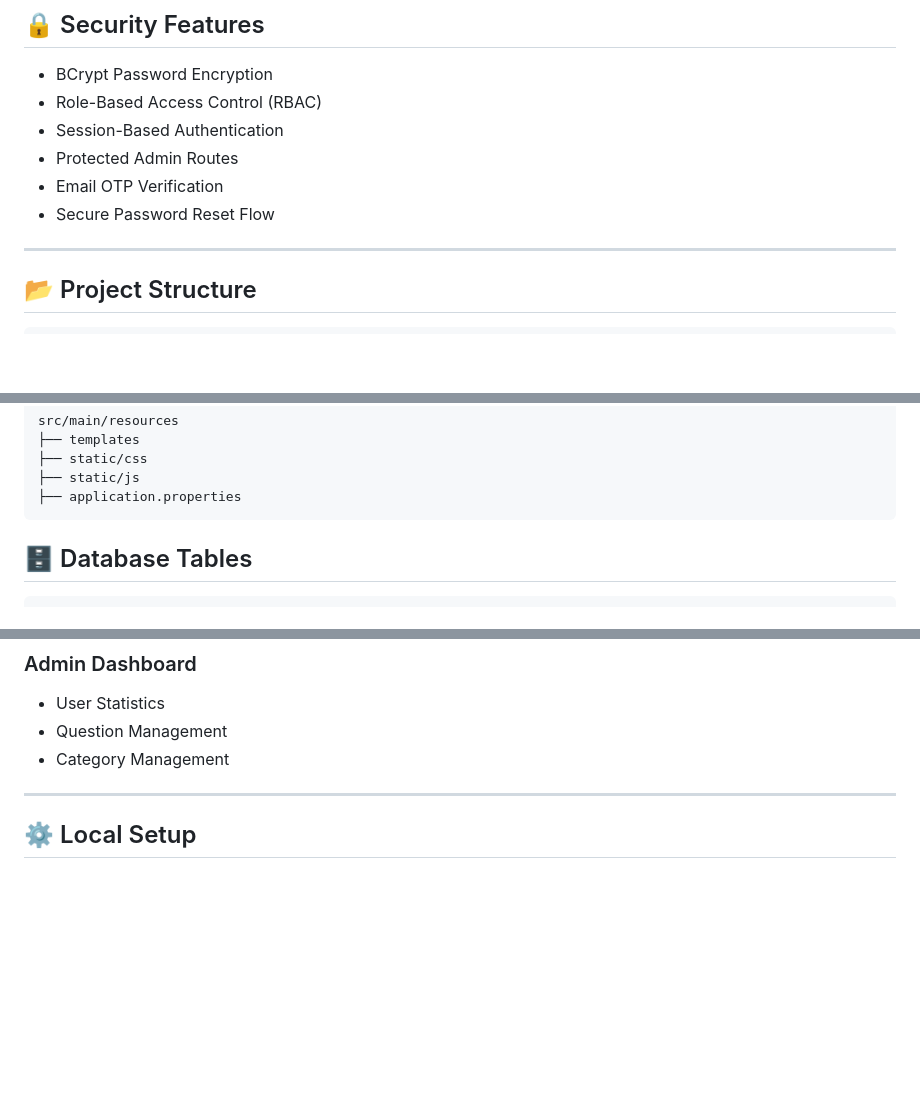
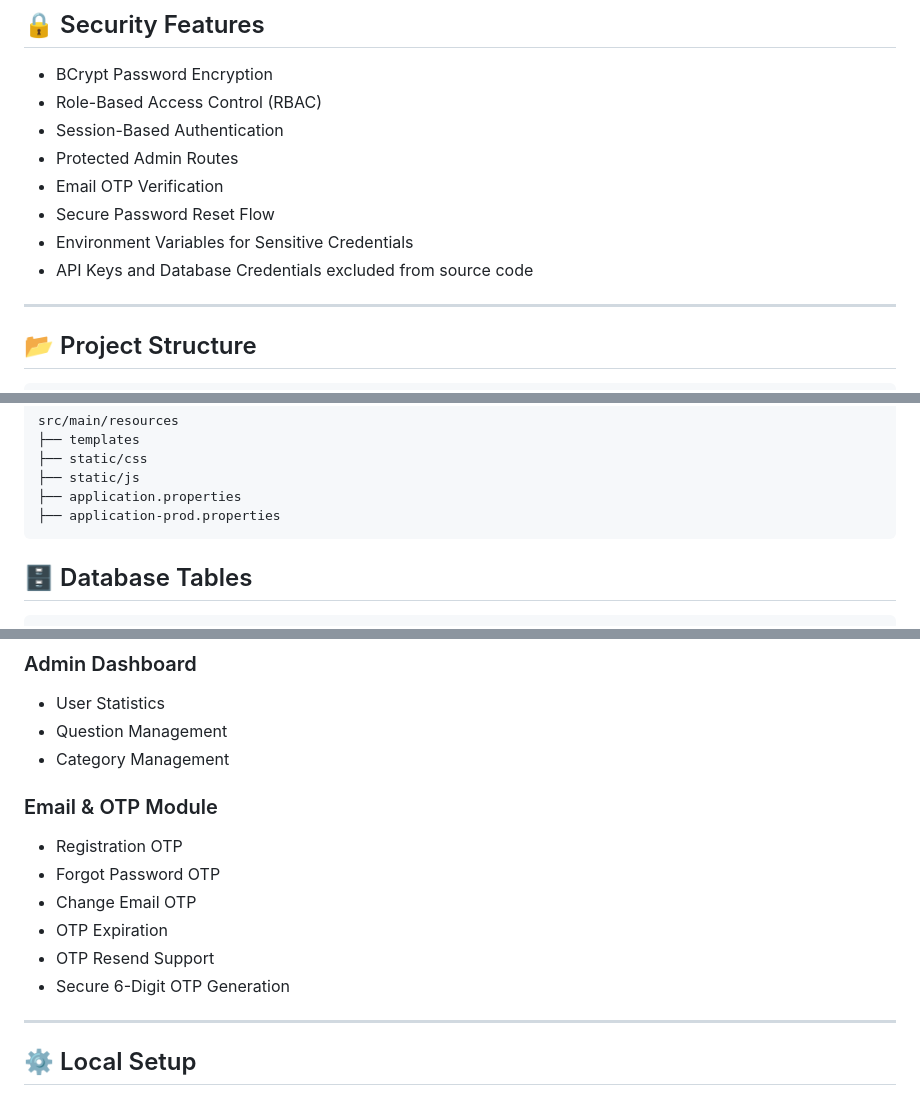
Before and after one commit to yash8195026-netizen/Online_Quiz, a Markdown page: README.md, 3 parts joined by grey strips. Drawn GitHub-style; blank space fills up the shorter version.

````diff
--- a/README.md
+++ b/README.md
@@ -81,6 +98,8 @@ The application allows users to register, attempt quizzes by category, track the
 * Protected Admin Routes
 * Email OTP Verification
 * Secure Password Reset Flow
+* Environment Variables for Sensitive Credentials
+* API Keys and Database Credentials excluded from source code
 
 ---
 
@@ -99,6 +118,7 @@ src/main/resources
 ├── static/css
 ├── static/js
 ├── application.properties
+├── application-prod.properties
 ```
 
 ## 🗄️ Database Tables
@@ -140,6 +160,15 @@ quiz_results
 * Question Management
 * Category Management
 
+### Email & OTP Module
+
+* Registration OTP
+* Forgot Password OTP
+* Change Email OTP
+* OTP Expiration
+* OTP Resend Support
+* Secure 6-Digit OTP Generation
+
 ---
 
 ## ⚙️ Local Setup
````
Also changed, not shown: other parts of README.md (+112 -5 lines).
